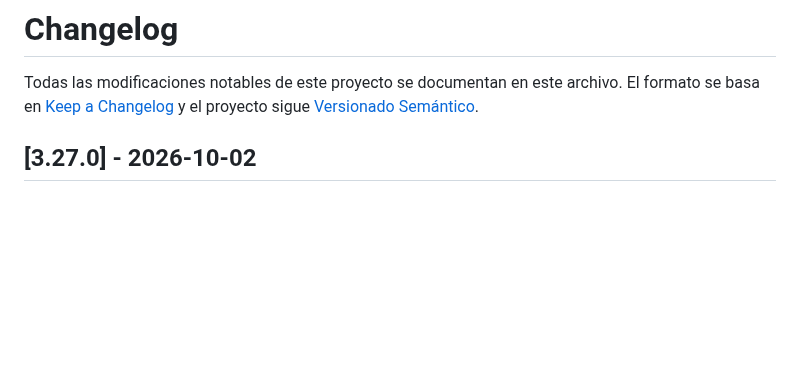
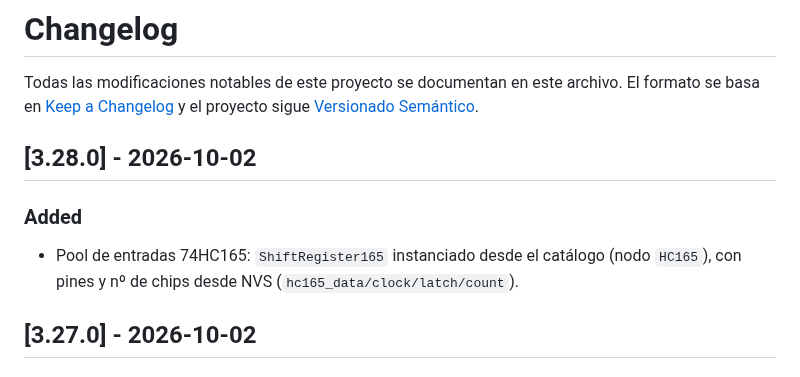
Before and after one commit to AlessandroKlein/Invernadero, a Markdown page: CHANGELOG.md, the part around the change. GitHub-like rendering; blank space fills up the shorter version.

Commit message:
docs: update CHANGELOG and MEJORAS for v3.28.0

```diff
--- a/CHANGELOG.md
+++ b/CHANGELOG.md
@@ -3,6 +3,12 @@
 Todas las modificaciones notables de este proyecto se documentan en este archivo.
 El formato se basa en [Keep a Changelog](https://keepachangelog.com/es/1.1.0/)
 y el proyecto sigue [Versionado Semántico](https://semver.org/lang/es/).
+
+## [3.28.0] - 2026-10-02
+
+### Added
+- Pool de entradas 74HC165: `ShiftRegister165` instanciado desde el catálogo
+  (nodo `HC165`), con pines y nº de chips desde NVS (`hc165_data/clock/latch/count`).
 
 ## [3.27.0] - 2026-10-02
 
```
Also changed, not shown: docs/MEJORAS.md (+3 -3 lines).
